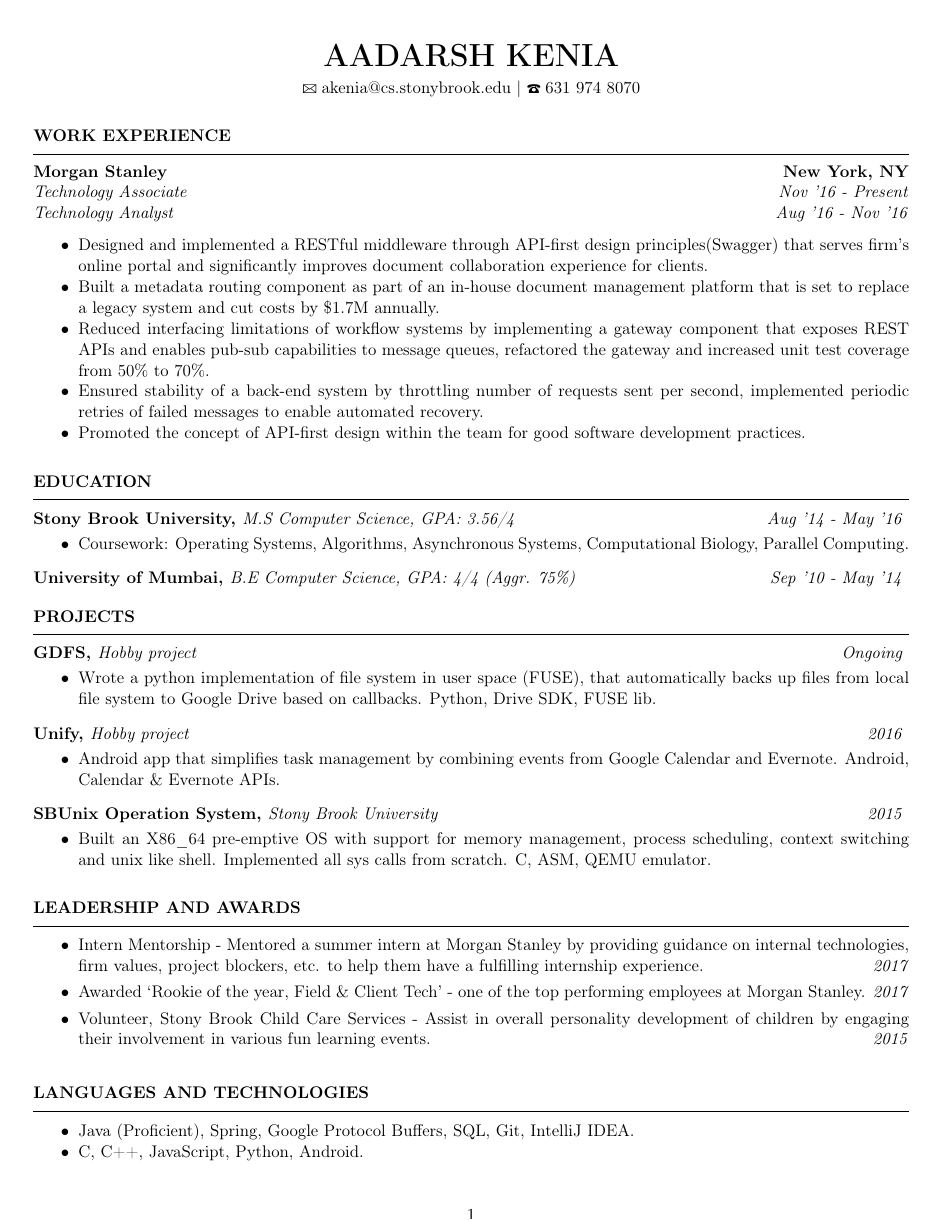
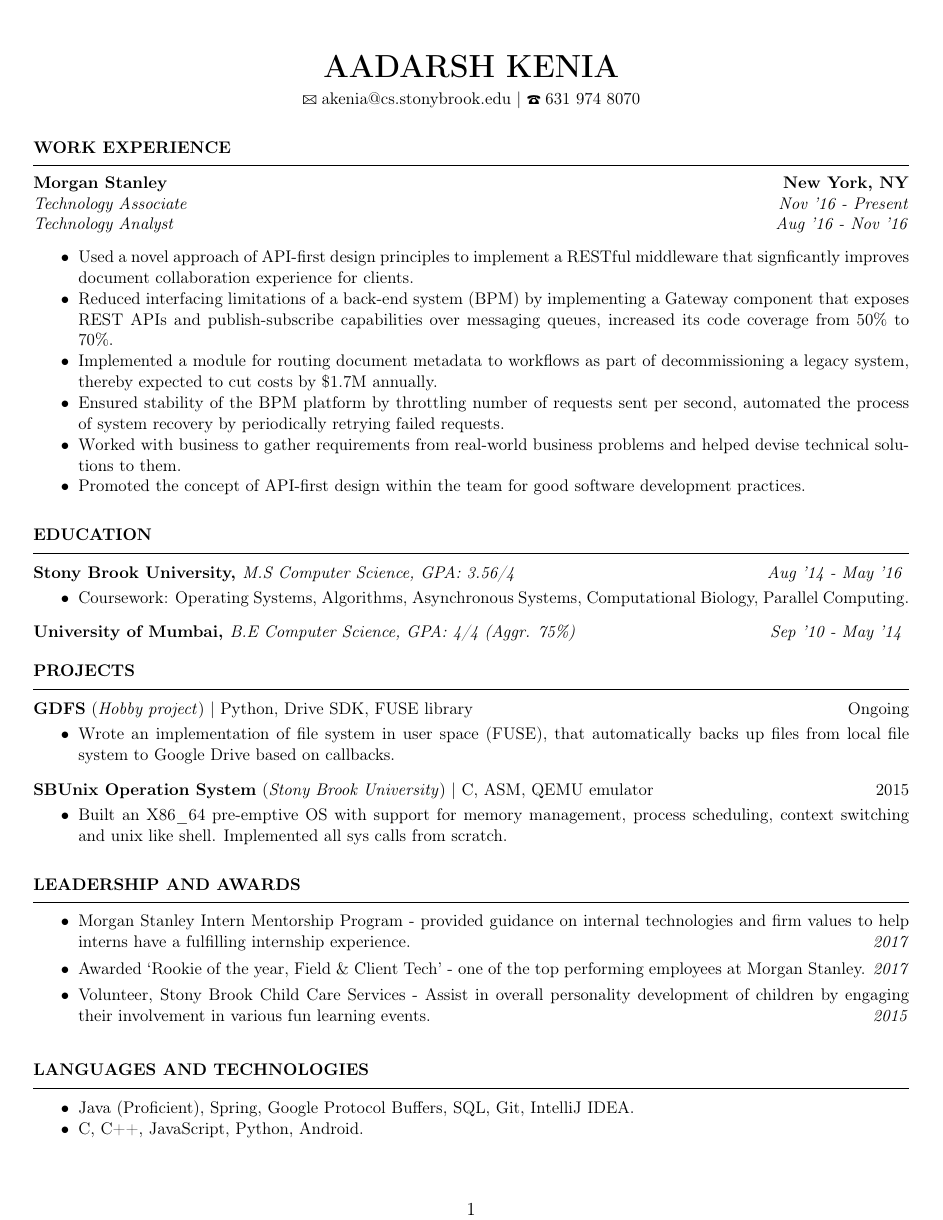
Before and after one commit to aadarshkenia/Resume, a LaTeX CV (resume.tex): the whole page. Compiled offline with pdfLaTeX.

Commit message:
Better bullet points for work experience.

```diff
--- a/resume.tex
+++ b/resume.tex
@@ -7,7 +7,7 @@
 \usepackage[T1]{fontenc}
 \usepackage[dvipsnames]{xcolor}
 \usepackage{geometry}
-\geometry{letterpaper,left=0.3in,right=0.3in,top=0.4in,bottom=0.4in}
+\geometry{letterpaper,left=0.3in,right=0.3in,top=0.5in,bottom=0.45in}
 
 \newcommand{\sectionHeading}[1]{
 \section*{\small{#1}}
@@ -34,52 +34,8 @@
     \vspace{-15pt}
 }
 
-\newcommand {\projectSectionSubheading}[3]{
-    \noindent \small{\textbf{#1, }\textit{#2\hfill #3} }\vspace{-6pt}
-}
-
-% \newcommand{\educationSectionSubheading}[3]{
-%     \vspace{-1pt}
-%     \noindent \begin{tabular*}{1.01\linewidth}{l@{\extracolsep{\fill}}r}
-%       \small{\textbf{#
-\documentclass[12pt]{article}
-
-\usepackage{marvosym}
-\usepackage{multicol}
-\usepackage{titlesec}
-\usepackage{enumitem}
-\usepackage[T1]{fontenc}
-\usepackage[dvipsnames]{xcolor}
-\usepackage{geometry}
-\geometry{letterpaper,left=0.3in,right=0.3in,top=0.4in,bottom=0.4in}
-
-\newcommand{\sectionHeading}[1]{
-\section*{\small{#1}}
-\vspace{-8pt}
-\hrule
-\vspace{8pt}
-}
-
-
-\newcommand{\experienceSectionSubheading}[6]{
-  \vspace{-1pt}
-    \noindent \begin{tabular*}{1.01\linewidth}{l@{\extracolsep{\fill}}r}
-      \small{\textbf{#1}} & \small{#2} \\
-      \small{\textit{#3}} & \small{\textit{#4}} \\
-      \small{\textit{#5}} & \small{\textit{#6}} \\
-    \end{tabular*}\vspace{-5pt}
-}
-
-\newcommand{\experienceSectionSubheadingAlternate}[6]{
-  \vspace{-1pt}
-    \small{\textbf{Morgan Stanley \hfill New York, NY}} \\
-    \small{\textit{#3} \hfill \textit{#4}} \\
-    \small{\textit{#5} \hfill \textit{#6}} \\
-    \vspace{-15pt}
-}
-
-\newcommand {\projectSectionSubheading}[3]{
-    \noindent \small{\textbf{#1, }\textit{#2\hfill #3} }\vspace{-6pt}
+\newcommand {\projectSectionSubheading}[4]{
+    \noindent \small{\textbf{#1} (\textit{#2}) | #4 \hfill #3}\vspace{-6pt}
 }
 
 % \newcommand{\educationSectionSubheading}[3]{
@@ -124,15 +80,17 @@
 {Technology Analyst}{Aug '16 - Nov '16}
 \sectionListStart
     \sectionListItem
-        Designed and implemented a RESTful middleware through API-first design principles(Swagger) that serves firm's online portal and significantly improves document collaboration experience for clients.
-    % \sectionListItem
-    %     Implemented a metadata routing module as part of an in-house document management platform that is set to replace a legacy system and help save \$1.7M annually.
+        Used a novel approach of API-first design principles to implement a RESTful middleware that signficantly improves document collaboration experience for clients.
     \sectionListItem
-        Built a metadata routing component as part of an in-house document management platform that is set to replace a legacy system and cut costs by \$1.7M annually.
+        Reduced interfacing limitations of a back-end system (BPM) by implementing a Gateway component that exposes REST APIs and publish-subscribe capabilities over messaging queues, increased its code coverage from 50\% to 70\%.
+
     \sectionListItem
-        Reduced interfacing limitations of workflow systems by implementing a gateway component that exposes REST APIs  and enables pub-sub capabilities to message queues, refactored the gateway and increased unit test coverage from 50\% to 70\%.
+        Implemented a module for routing document metadata to workflows as part of decommissioning a legacy system, thereby expected to cut costs by \$1.7M annually.
+
     \sectionListItem
-        Ensured stability of a back-end system by throttling number of requests sent per second, implemented periodic retries of failed messages to enable automated recovery.
+        Ensured stability of the BPM platform by throttling number of requests sent per second, automated the process of system recovery by periodically retrying failed requests.
+    \sectionListItem
+        Worked with business to gather requirements from real-world business problems and helped devise technical solutions to them.
     \sectionListItem
         Promoted the concept of API-first design within the team for good software development practices.
 \sectionListEnd
@@ -153,22 +111,22 @@
 
 %%%%%%%%%%%%%%%%%%%%%%%%%% PROJECTS %%%%%%%%%%%%%%%%%%%%%%%%%%%%%%%
 \sectionHeading{PROJECTS}
-\projectSectionSubheading{GDFS}{Hobby project}{Ongoing}
+\projectSectionSubheading{GDFS}{Hobby project}{Ongoing}{Python, Drive SDK, FUSE library}
 \sectionListStart
     \sectionListItem
-        Wrote a python implementation of file system in user space (FUSE), that automatically backs up files from local file system to Google Drive based on callbacks. Python, Drive SDK, FUSE lib.
+        Wrote an implementation of file system in user space (FUSE), that automatically backs up files from local file system to Google Drive based on callbacks.
 \sectionListEnd
 
-\projectSectionSubheading{Unify}{Hobby project}{2016}
+% \projectSectionSubheading{Unify}{Hobby project}{2016}
+% \sectionListStart
+%     \sectionListItem
+%         Android app that simplifies task management by combining events from Google Calendar and Evernote. Android, Calendar \& Evernote APIs.
+% \sectionListEnd
+
+\projectSectionSubheading{SBUnix Operation System}{Stony Brook University}{2015}{C, ASM, QEMU emulator}
 \sectionListStart
     \sectionListItem
-        Android app that simplifies task management by combining events from Google Calendar and Evernote. Android, Calendar \& Evernote APIs.
-\sectionListEnd
-
-\projectSectionSubheading{SBUnix Operation System}{Stony Brook University}{2015}
-\sectionListStart
-    \sectionListItem
-        Built an X86\_64 pre-emptive OS with support for memory management, process scheduling, context switching and unix like shell. Implemented all sys calls from scratch. C, ASM, QEMU emulator.
+        Built an X86\_64 pre-emptive OS with support for memory management, process scheduling, context switching and unix like shell. Implemented all sys calls from scratch.
 
 
 \sectionListEnd
@@ -177,7 +135,7 @@
 \sectionHeading{LEADERSHIP AND AWARDS}
 \sectionListStart
     \sectionListItemWithDate
-        {Intern Mentorship - Mentored a summer intern at Morgan Stanley by providing guidance on internal technologies, firm values, project blockers, etc. to help them have a fulfilling internship experience.}{2017}
+        {Morgan Stanley Intern Mentorship Program - provided guidance on internal technologies and firm values to help interns have a fulfilling internship experience.}{2017}
     \sectionListItemWithDate
         {Awarded `Rookie of the year, Field \& Client Tech' - one of the top performing employees at Morgan Stanley.}{2017}
     \sectionListItemWithDate
```
Also changed, not shown: 1 other file.
